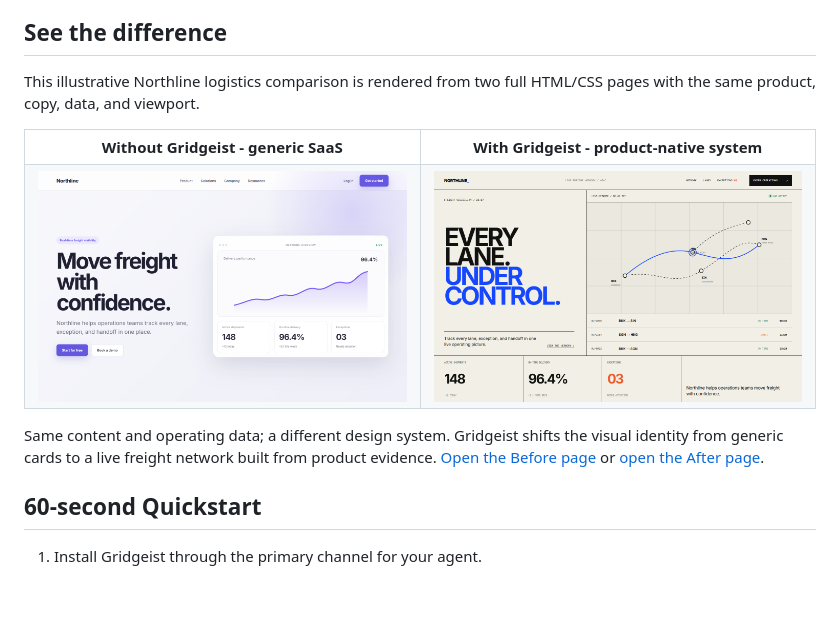
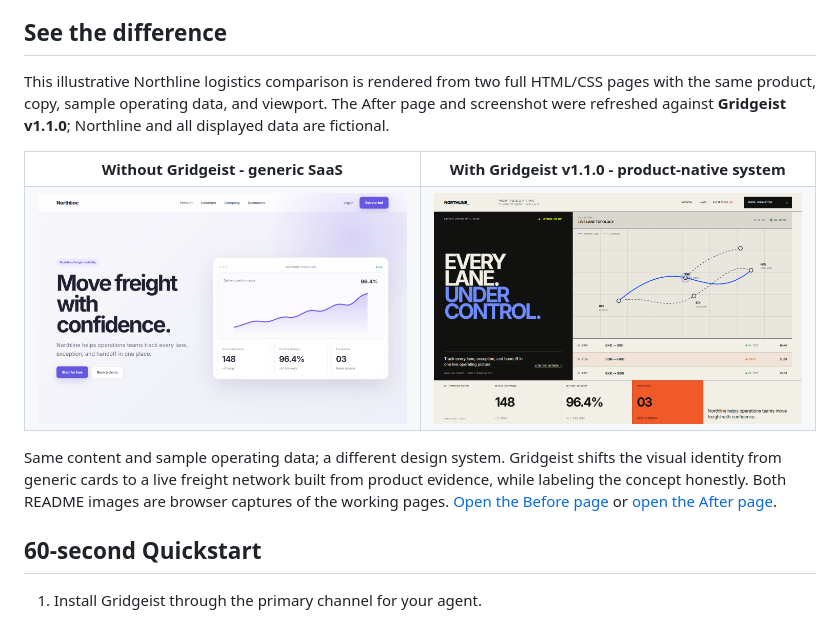
Before and after one commit to ohmiler/gridgeist, a Markdown page: README.md, the part around the change printed below. Rendered like a GitHub page; pictures changed too: docs/assets/northline-after.png; blank space fills up the shorter version.

```diff
--- a/README.md
+++ b/README.md
@@ -10,12 +10,12 @@ Gridgeist is an agent skill for creating, redesigning, and reviewing product-nat
 
 ## See the difference
 
-This illustrative Northline logistics comparison is rendered from two full HTML/CSS pages with the same product, copy, data, and viewport.
+This illustrative Northline logistics comparison is rendered from two full HTML/CSS pages with the same product, copy, sample operating data, and viewport. The After page and screenshot were refreshed against **Gridgeist v1.1.0**; Northline and all displayed data are fictional.
 
 <table>
   <tr>
     <th width='50%'>Without Gridgeist - generic SaaS</th>
-    <th width='50%'>With Gridgeist - product-native system</th>
+    <th width='50%'>With Gridgeist v1.1.0 - product-native system</th>
   </tr>
   <tr>
     <td><img src='docs/assets/northline-before.png' alt='Generic Northline logistics landing page with centered marketing copy, rounded controls, a chart, and interchangeable metric cards' width='100%' /></td>
@@ -23,7 +23,7 @@ This illustrative Northline logistics comparison is rendered from two full HTML/
   </tr>
 </table>
 
-Same content and operating data; a different design system. Gridgeist shifts the visual identity from generic cards to a live freight network built from product evidence. [Open the Before page](https://ohmiler.github.io/gridgeist/readme-showcase/?view=before) or [open the After page](https://ohmiler.github.io/gridgeist/readme-showcase/?view=after).
+Same content and sample operating data; a different design system. Gridgeist shifts the visual identity from generic cards to a live freight network built from product evidence, while labeling the concept honestly. Both README images are browser captures of the working pages. [Open the Before page](https://ohmiler.github.io/gridgeist/readme-showcase/?view=before) or [open the After page](https://ohmiler.github.io/gridgeist/readme-showcase/?view=after).
 
 ## 60-second Quickstart
 
```
Also changed, not shown: other parts of README.md (+1 -1 lines), .solodeveling/evidence/EVIDENCE-0008-readme-showcase.md (added, +50 -0 lines), .solodeveling/evidence/EVIDENCE-0009-readme-showcase-publication.md (added, +21 -0 lines), .solodeveling/state.md (+5 -5 lines), .solodeveling/work/WORK-0007-publish-readme-showcase.md (added, +29 -0 lines), README.th.md (+4 -4 lines), 3 other files.
